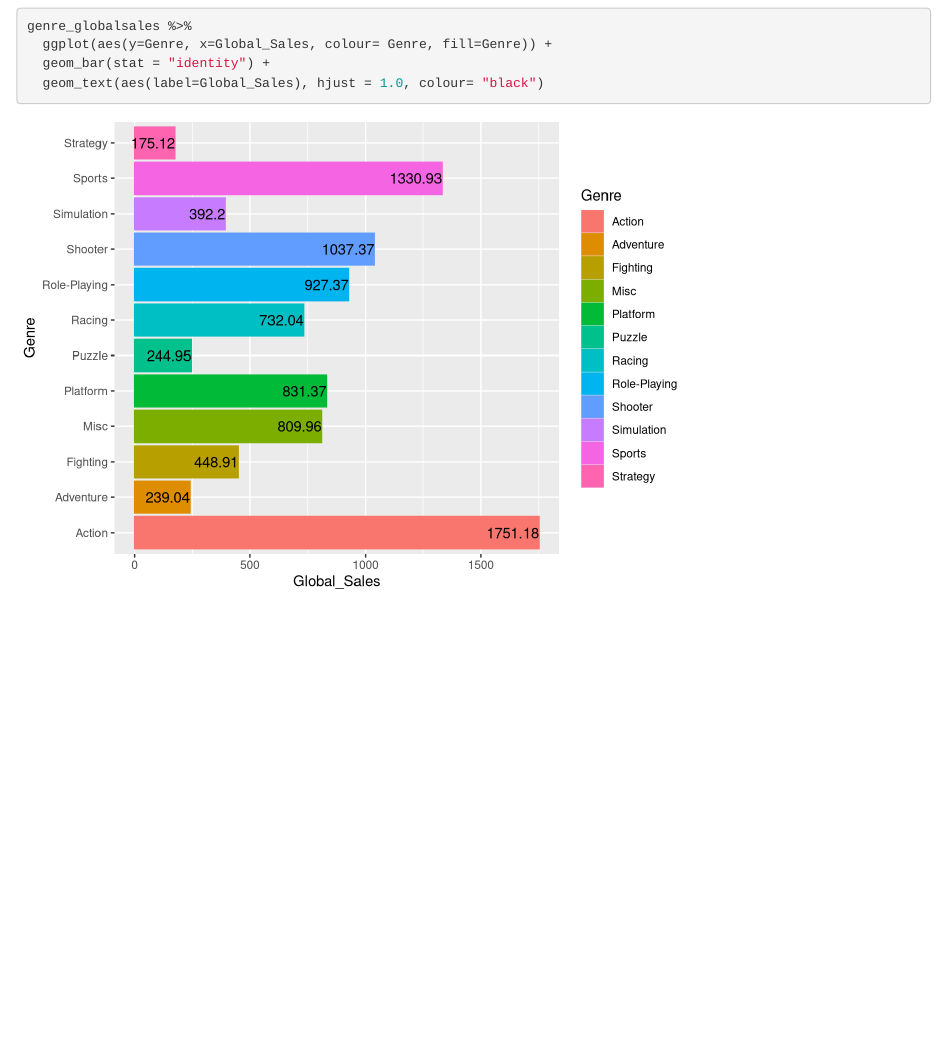
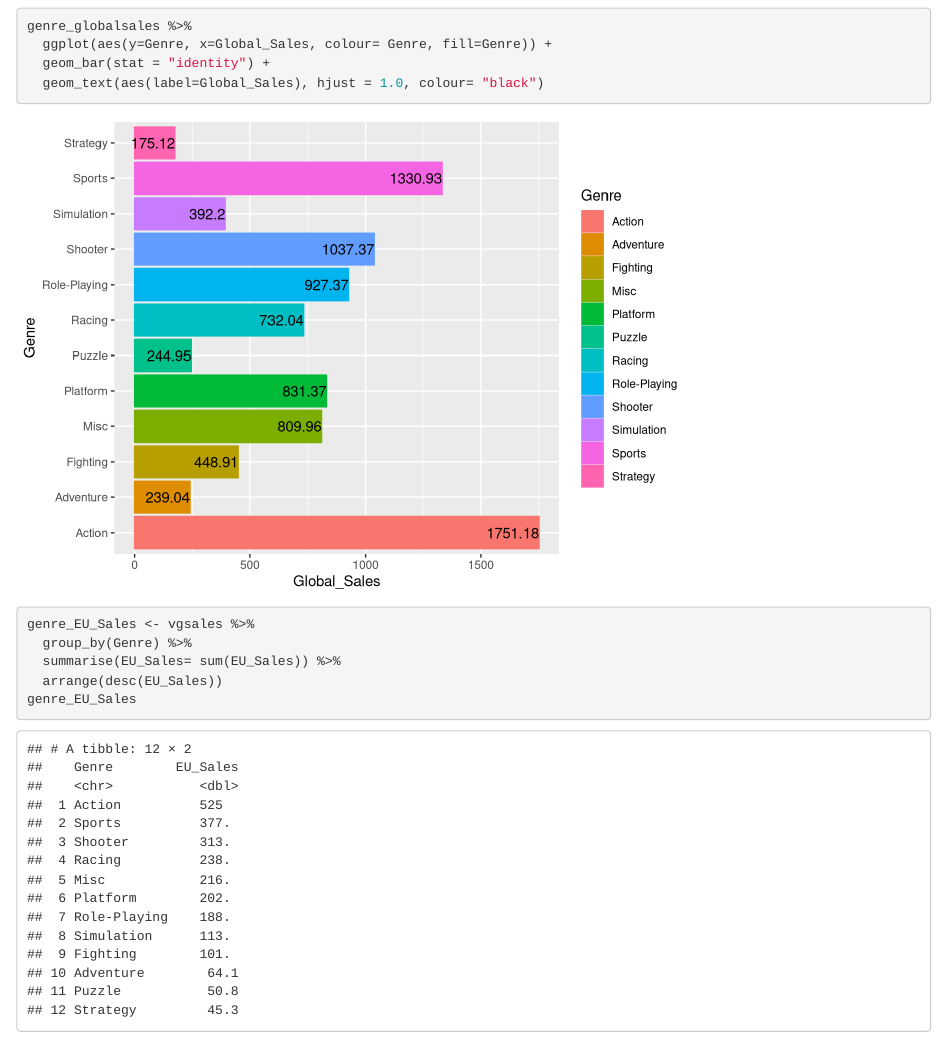
Before and after one commit to MU-DATA325/Group3, an R Markdown document (projectgroup3/presentation.Rmd): the page in a window 1100 px wide, from 2720 px down. Rendered offline with R 4.5, knitr and Pandoc, with nearby package versions.

Commit message:
I have added EU sales Tibble and EU sales Plot

````diff
--- a/projectgroup3/presentation.Rmd
+++ b/projectgroup3/presentation.Rmd
@@ -73,3 +73,10 @@ genre_globalsales %>%
   geom_bar(stat = "identity") +
   geom_text(aes(label=Global_Sales), hjust = 1.0, colour= "black")
 ```
+```{r}
+genre_EU_Sales <- vgsales %>%
+  group_by(Genre) %>%
+  summarise(EU_Sales= sum(EU_Sales)) %>%
+  arrange(desc(EU_Sales))
+genre_EU_Sales
+```
````
Also changed, not shown: group3.md, projectgroup3/presentation.html.
